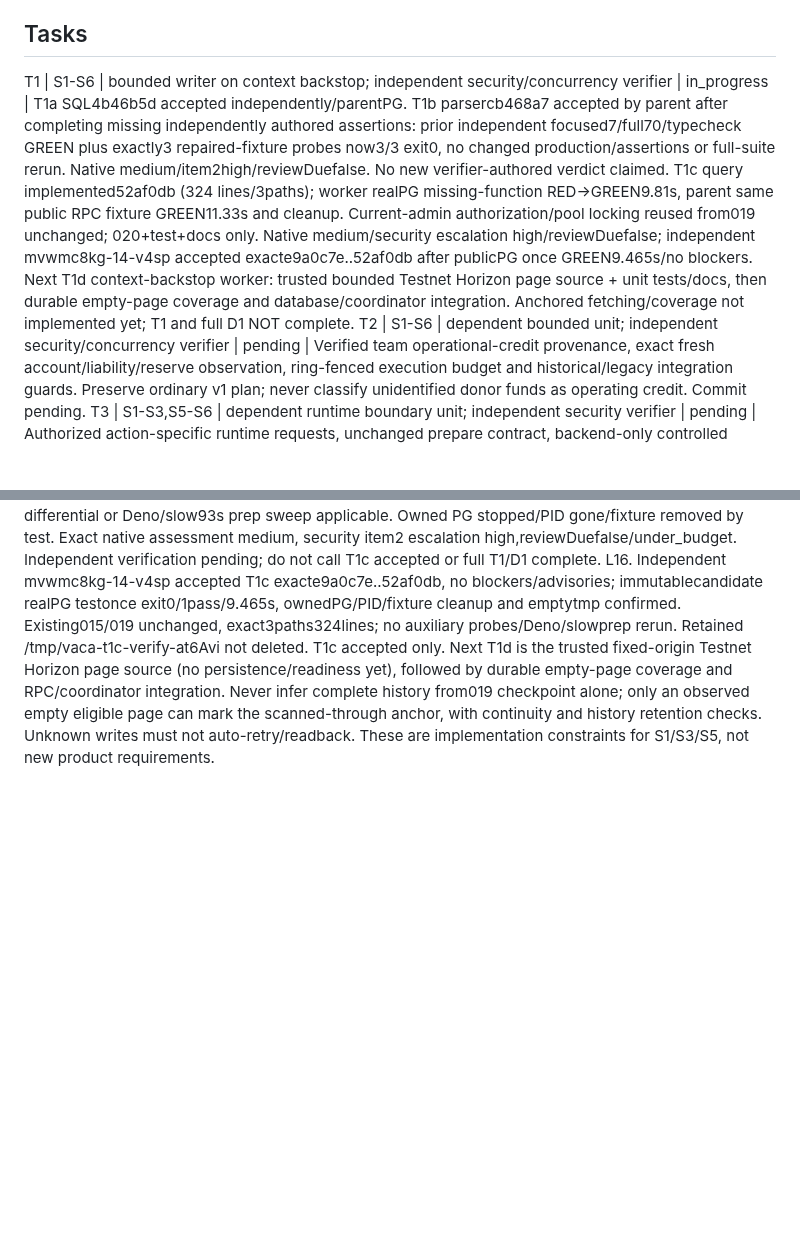
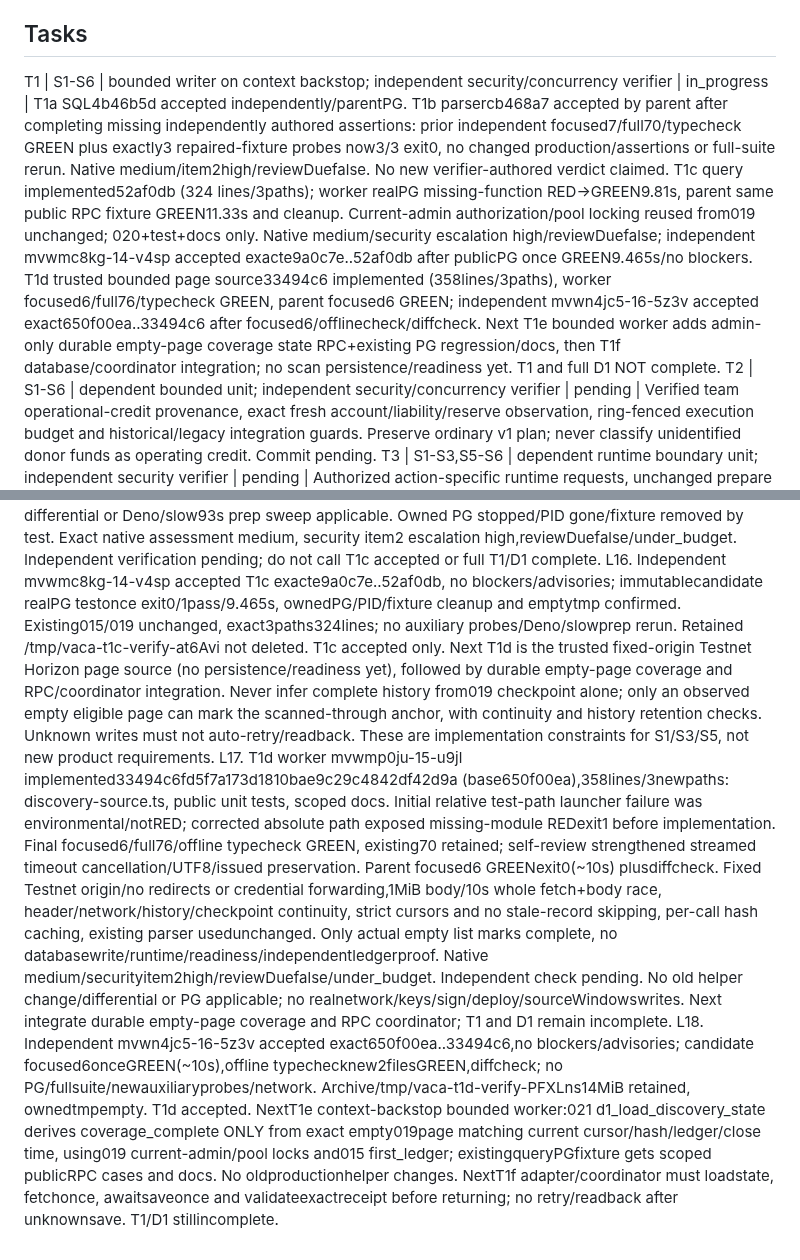
Before and after one commit to DNO8/VACA, a Markdown page: odd/tasks/d1-local-completion.md, 2 parts joined by grey strips. GitHub-like rendering; blank space fills up the shorter version.

Commit message:
docs(d1): accept anchored reader and track durable coverage

```diff
--- a/odd/tasks/d1-local-completion.md
+++ b/odd/tasks/d1-local-completion.md
@@ -13,7 +13,7 @@ S7. Revised acceptance: "The beneficiary can claim before the deadline; a separa
 S8. Revised evidence: "Stellar Expert links for balance creation, claimant predicates, beneficiary claim, and expired-balance recovery/refund; a donation-to-claimable-balance mapping recording the deadline and original-donor refund; backend version and commits; and targeted client source/build review records. Evidence must identify the actual transactions rather than imply off-chain steps are on-chain."
 
 ## Tasks
-T1 | S1-S6 | bounded writer on context backstop; independent security/concurrency verifier | in_progress | T1a SQL4b46b5d accepted independently/parentPG. T1b parsercb468a7 accepted by parent after completing missing independently authored assertions: prior independent focused7/full70/typecheck GREEN plus exactly3 repaired-fixture probes now3/3 exit0, no changed production/assertions or full-suite rerun. Native medium/item2high/reviewDuefalse. No new verifier-authored verdict claimed. T1c query implemented52af0db (324 lines/3paths); worker realPG missing-function RED→GREEN9.81s, parent same public RPC fixture GREEN11.33s and cleanup. Current-admin authorization/pool locking reused from019 unchanged; 020+test+docs only. Native medium/security escalation high/reviewDuefalse; independent mvwmc8kg-14-v4sp accepted exacte9a0c7e..52af0db after publicPG once GREEN9.465s/no blockers. Next T1d context-backstop worker: trusted bounded Testnet Horizon page source + unit tests/docs, then durable empty-page coverage and database/coordinator integration. Anchored fetching/coverage not implemented yet; T1 and full D1 NOT complete.
+T1 | S1-S6 | bounded writer on context backstop; independent security/concurrency verifier | in_progress | T1a SQL4b46b5d accepted independently/parentPG. T1b parsercb468a7 accepted by parent after completing missing independently authored assertions: prior independent focused7/full70/typecheck GREEN plus exactly3 repaired-fixture probes now3/3 exit0, no changed production/assertions or full-suite rerun. Native medium/item2high/reviewDuefalse. No new verifier-authored verdict claimed. T1c query implemented52af0db (324 lines/3paths); worker realPG missing-function RED→GREEN9.81s, parent same public RPC fixture GREEN11.33s and cleanup. Current-admin authorization/pool locking reused from019 unchanged; 020+test+docs only. Native medium/security escalation high/reviewDuefalse; independent mvwmc8kg-14-v4sp accepted exacte9a0c7e..52af0db after publicPG once GREEN9.465s/no blockers. T1d trusted bounded page source33494c6 implemented (358lines/3paths), worker focused6/full76/typecheck GREEN, parent focused6 GREEN; independent mvwn4jc5-16-5z3v accepted exact650f00ea..33494c6 after focused6/offlinecheck/diffcheck. Next T1e bounded worker adds admin-only durable empty-page coverage state RPC+existing PG regression/docs, then T1f database/coordinator integration; no scan persistence/readiness yet. T1 and full D1 NOT complete.
 T2 | S1-S6 | dependent bounded unit; independent security/concurrency verifier | pending | Verified team operational-credit provenance, exact fresh account/liability/reserve observation, ring-fenced execution budget and historical/legacy integration guards. Preserve ordinary v1 plan; never classify unidentified donor funds as operating credit. Commit pending.
 T3 | S1-S3,S5-S6 | dependent runtime boundary unit; independent security verifier | pending | Authorized action-specific runtime requests, unchanged prepare contract, backend-only controlled signer, no caller XDR/destination/account facts, no secret read or signer activation during development. Commit pending.
 T4 | S1-S6,S8 | dependent execution units; independent security/concurrency verifier | pending | Exact signed-envelope persistence before submission; reconciliation against actual decoded outcomes; one confirmed CB mapping per request; terminal fee/sequence accounting and safe unknown recovery. Commit pending.
@@ -37,3 +37,5 @@ L13. User: "dale corrije", explicitly authorizing the retained verifier fixture
 L14. User: "continuemos el D1 hasta dejarlo listo", then "continua con la tarea". Continue already-authorized local implementation, not live signing/deployment. Diagnosed cwd/home/danilo outside Git; workspace_root refused before queueing. Correct repository_root admitted explorer mvw9ebz7-12-co19 but it returned assistant error/no evidence; no retry. After compaction recovery, context-backstop writer does T1c new020 admin-only paginated discovery read RPC + standalone realPG test + docs, reusing019 authorization/pool lock. Not an inline replay of failed broad mapping. No old SQL/TS changes or runtime/readiness claim. Baseline e9a0c7e; each behavior has its own commit/review boundary. /tmp671MB free; SQL-only verifier must not duplicate Deno caches or delete unrelated artifacts.
 L15. T1c context-backstop worker mvwm1kql-13-bo5i completed bounded read RPC at52af0db3166ef9fa0ed79f689bcac66055ab26d9 (basee9a0c7e),324authoredlines/3newpaths:020_d1_discovery_queries.sql, standalone discovery-query.test.cjs, docs/d1-discovery-query.md (explicitly staged because wildcard-ignored). Actual public missing-function REDexit1/2.36s→GREENexit0/9.81s; parent spotcheck same fixture1pass/exit0/11.33s plus diffcheck. Numeric uint64 pagination/defaults/empty/max, namespace isolation, current admin revocation/role denial, exact records/checkpoint/page receipt/counter preservation checked through public RPCs. Reused019 loader/admin→pool→checkpoint locks; no old helper/TS/migration edits, so no differential or Deno/slow93s prep sweep applicable. Owned PG stopped/PID gone/fixture removed by test. Exact native assessment medium, security item2 escalation high,reviewDuefalse/under_budget. Independent verification pending; do not call T1c accepted or full T1/D1 complete.
 L16. Independent mvwmc8kg-14-v4sp accepted T1c exacte9a0c7e..52af0db, no blockers/advisories; immutablecandidate realPG testonce exit0/1pass/9.465s, ownedPG/PID/fixture cleanup and emptytmp confirmed. Existing015/019 unchanged, exact3paths324lines; no auxiliary probes/Deno/slowprep rerun. Retained /tmp/vaca-t1c-verify-at6Avi not deleted. T1c accepted only. Next T1d is the trusted fixed-origin Testnet Horizon page source (no persistence/readiness yet), followed by durable empty-page coverage and RPC/coordinator integration. Never infer complete history from019 checkpoint alone; only an observed empty eligible page can mark the scanned-through anchor, with continuity and history retention checks. Unknown writes must not auto-retry/readback. These are implementation constraints for S1/S3/S5, not new product requirements.
+L17. T1d worker mvwmp0ju-15-u9jl implemented33494c6fd5f7a173d1810bae9c29c4842df42d9a (base650f00ea),358lines/3newpaths: discovery-source.ts, public unit tests, scoped docs. Initial relative test-path launcher failure was environmental/notRED; corrected absolute path exposed missing-module REDexit1 before implementation. Final focused6/full76/offline typecheck GREEN, existing70 retained; self-review strengthened streamed timeout cancellation/UTF8/issued preservation. Parent focused6 GREENexit0(~10s) plusdiffcheck. Fixed Testnet origin/no redirects or credential forwarding,1MiB body/10s whole fetch+body race, header/network/history/checkpoint continuity, strict cursors and no stale-record skipping, per-call hash caching, existing parser usedunchanged. Only actual empty list marks complete, no databasewrite/runtime/readiness/independentledgerproof. Native medium/securityitem2high/reviewDuefalse/under_budget. Independent check pending. No old helper change/differential or PG applicable; no realnetwork/keys/sign/deploy/sourceWindowswrites. Next integrate durable empty-page coverage and RPC coordinator; T1 and D1 remain incomplete.
+L18. Independent mvwn4jc5-16-5z3v accepted exact650f00ea..33494c6,no blockers/advisories; candidate focused6onceGREEN(~10s),offline typechecknew2filesGREEN,diffcheck; no PG/fullsuite/newauxiliaryprobes/network. Archive/tmp/vaca-t1d-verify-PFXLns14MiB retained, ownedtmpempty. T1d accepted. NextT1e context-backstop bounded worker:021 d1_load_discovery_state derives coverage_complete ONLY from exact empty019page matching current cursor/hash/ledger/close time, using019 current-admin/pool locks and015 first_ledger; existingqueryPGfixture gets scoped publicRPC cases and docs. No oldproductionhelper changes. NextT1f adapter/coordinator must loadstate, fetchonce, awaitsaveonce and validateexactreceipt before returning; no retry/readback after unknownsave. T1/D1 stillincomplete.
```
